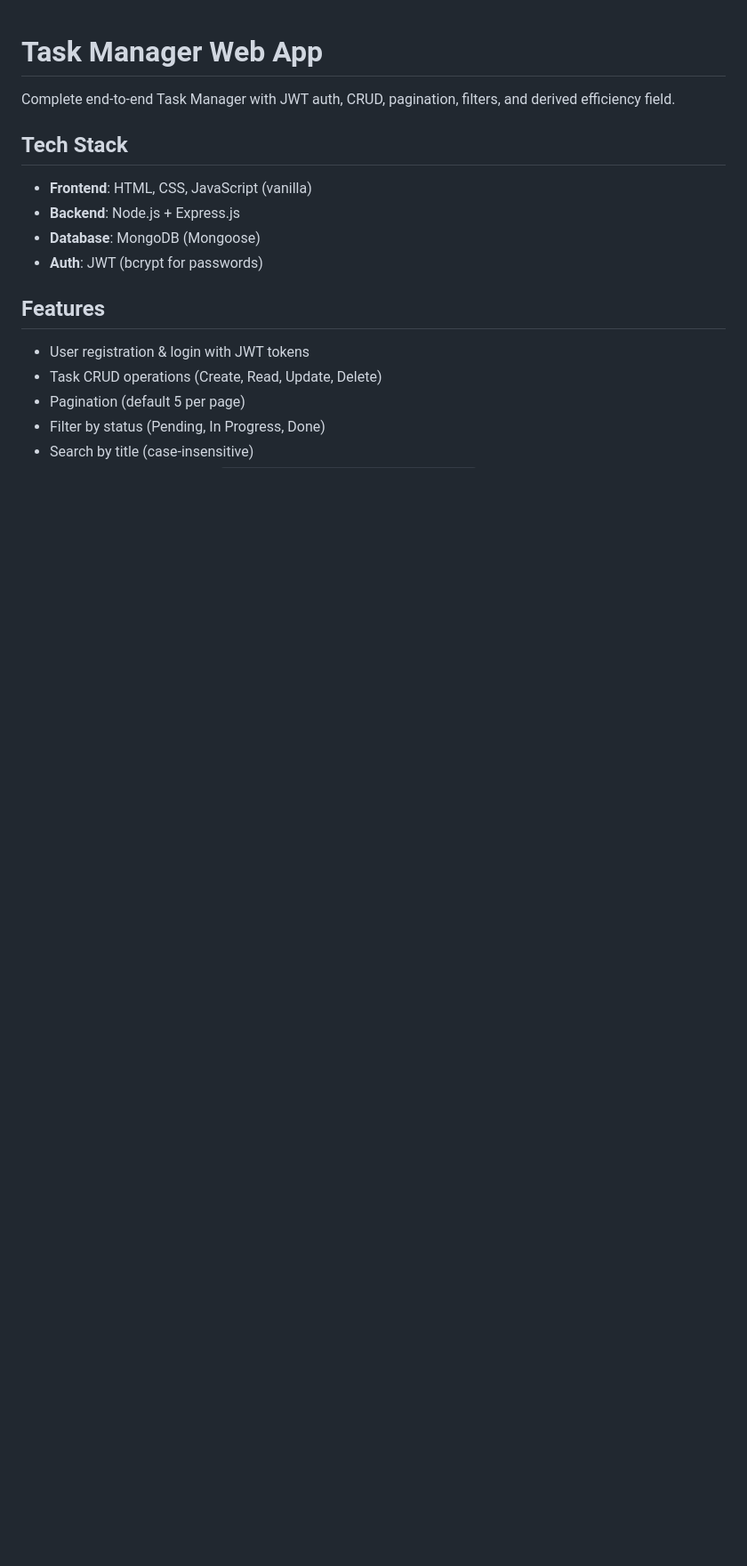
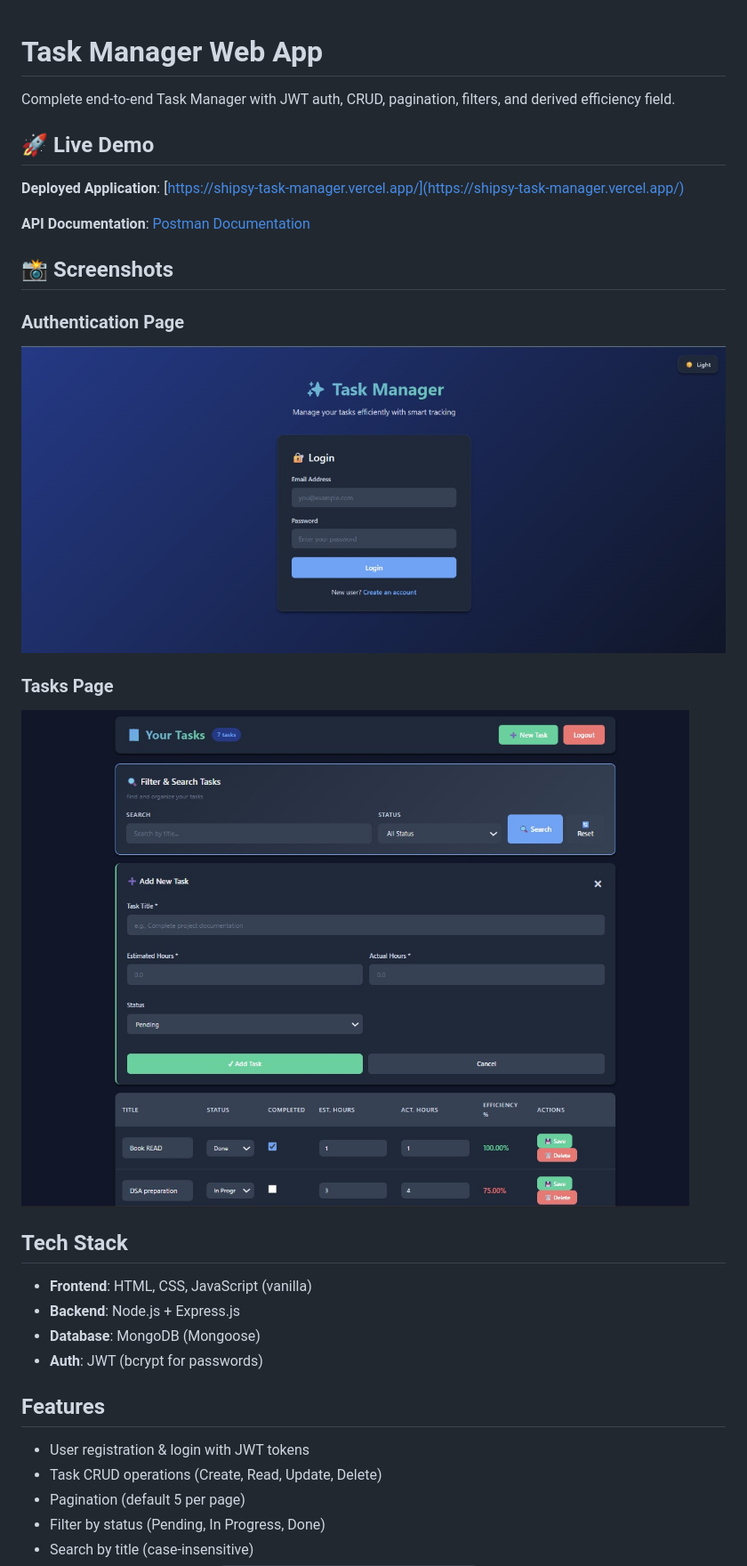
Before and after one commit to Aahil56/Shipsy-Assessment, a Markdown page: README.md, the part around the change printed below. Shown: that part at 89% size. GitHub-like rendering; pictures changed too: docs/authentication.jpg (added), docs/tasks.jpg (added); blank space fills up the shorter version.

```diff
--- a/README.md
+++ b/README.md
@@ -1,6 +1,20 @@
 # Task Manager Web App
 
 Complete end-to-end Task Manager with JWT auth, CRUD, pagination, filters, and derived efficiency field.
+
+## 🚀 Live Demo
+
+**Deployed Application**: [https://shipsy-task-manager.vercel.app/](https://shipsy-task-manager.vercel.app/)
+
+**API Documentation**: [Postman Documentation](https://documenter.getpostman.com/view/48796480/2sB3QGvCGf)
+
+## 📸 Screenshots
+
+### Authentication Page
+![Authentication Page](./docs/authentication.jpg)
+
+### Tasks Page
+![Tasks Page](./docs/tasks.jpg)
 
 ## Tech Stack
 - **Frontend**: HTML, CSS, JavaScript (vanilla)
```
Also changed, not shown: other parts of README.md (+41 -21 lines), ARCHITECTURE.md (added, +569 -0 lines), 2 other files.
